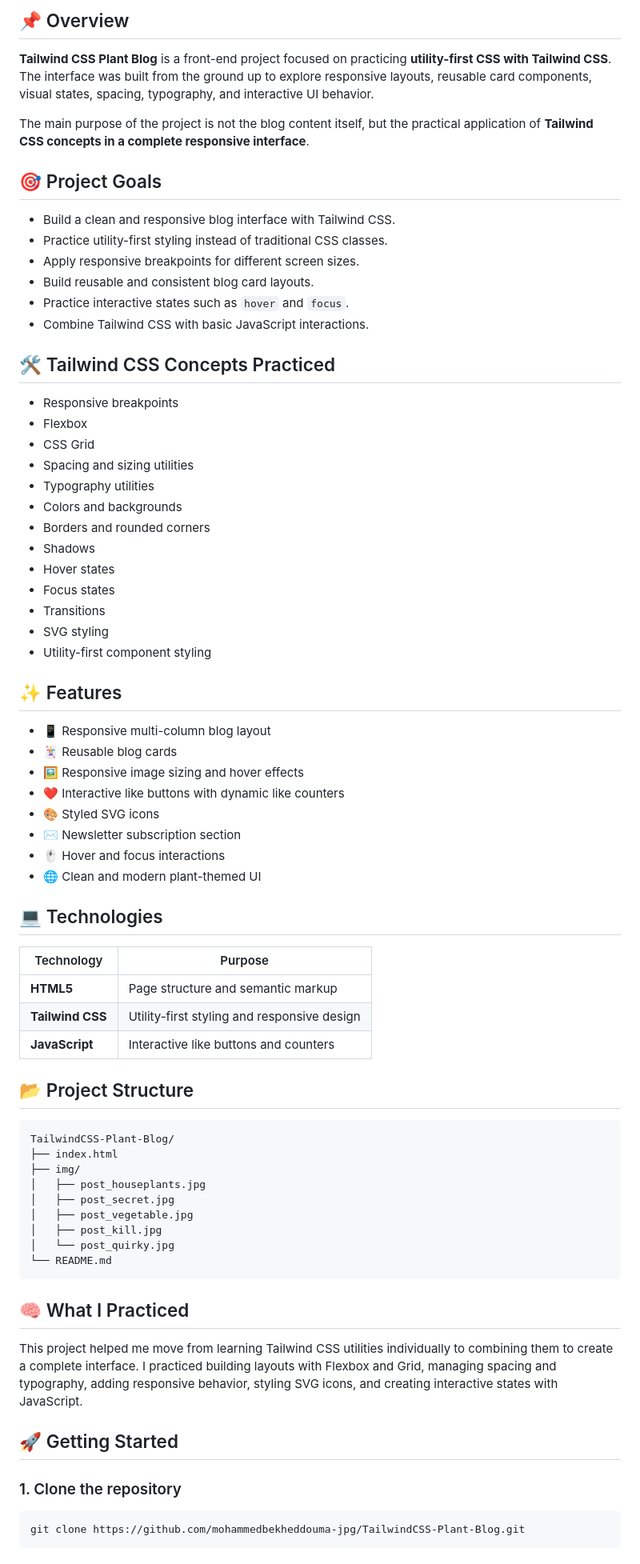
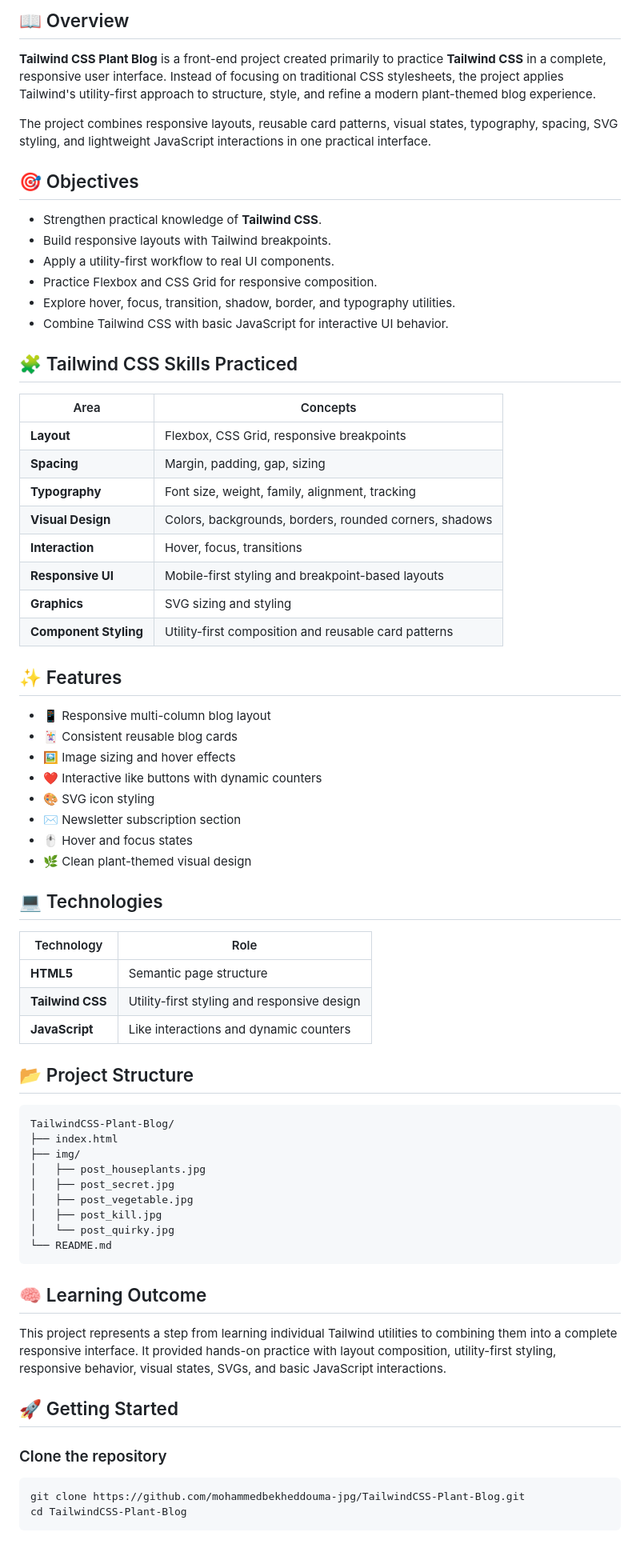
Before and after one commit to mohammedbekheddouma-jpg/TailwindCSS-Plant-Blog, a Markdown page: README.md, the part around one of its changes. Shown at 80% size. Drawn GitHub-style.

Commit message:
Polish README for portfolio presentation

````diff
--- a/README.md
+++ b/README.md
@@ -9,54 +11,51 @@
 </p>
 
-## 📌 Overview
+## 📖 Overview
 
-**Tailwind CSS Plant Blog** is a front-end project focused on practicing **utility-first CSS with Tailwind CSS**. The interface was built from the ground up to explore responsive layouts, reusable card components, visual states, spacing, typography, and interactive UI behavior.
+**Tailwind CSS Plant Blog** is a front-end project created primarily to practice **Tailwind CSS** in a complete, responsive user interface. Instead of focusing on traditional CSS stylesheets, the project applies Tailwind's utility-first approach to structure, style, and refine a modern plant-themed blog experience.
 
-The main purpose of the project is not the blog content itself, but the practical application of **Tailwind CSS concepts in a complete responsive interface**.
+The project combines responsive layouts, reusable card patterns, visual states, typography, spacing, SVG styling, and lightweight JavaScript interactions in one practical interface.
 
-## 🎯 Project Goals
+## 🎯 Objectives
 
-- Build a clean and responsive blog interface with Tailwind CSS.
-- Practice utility-first styling instead of traditional CSS classes.
-- Apply responsive breakpoints for different screen sizes.
-- Build reusable and consistent blog card layouts.
-- Practice interactive states such as `hover` and `focus`.
-- Combine Tailwind CSS with basic JavaScript interactions.
+- Strengthen practical knowledge of **Tailwind CSS**.
+- Build responsive layouts with Tailwind breakpoints.
+- Apply a utility-first workflow to real UI components.
+- Practice Flexbox and CSS Grid for responsive composition.
+- Explore hover, focus, transition, shadow, border, and typography utilities.
+- Combine Tailwind CSS with basic JavaScript for interactive UI behavior.
 
-## 🛠️ Tailwind CSS Concepts Practiced
+## 🧩 Tailwind CSS Skills Practiced
 
-- Responsive breakpoints
-- Flexbox
-- CSS Grid
-- Spacing and sizing utilities
-- Typography utilities
-- Colors and backgrounds
-- Borders and rounded corners
-- Shadows
-- Hover states
-- Focus states
-- Transitions
-- SVG styling
-- Utility-first component styling
+| Area | Concepts |
+|---|---|
+| **Layout** | Flexbox, CSS Grid, responsive breakpoints |
+| **Spacing** | Margin, padding, gap, sizing |
+| **Typography** | Font size, weight, family, alignment, tracking |
+| **Visual Design** | Colors, backgrounds, borders, rounded corners, shadows |
+| **Interaction** | Hover, focus, transitions |
+| **Responsive UI** | Mobile-first styling and breakpoint-based layouts |
+| **Graphics** | SVG sizing and styling |
+| **Component Styling** | Utility-first composition and reusable card patterns |
 
 ## ✨ Features
 
 - 📱 Responsive multi-column blog layout
-- 🃏 Reusable blog cards
-- 🖼️ Responsive image sizing and hover effects
-- ❤️ Interactive like buttons with dynamic like counters
-- 🎨 Styled SVG icons
+- 🃏 Consistent reusable blog cards
+- 🖼️ Image sizing and hover effects
+- ❤️ Interactive like buttons with dynamic counters
+- 🎨 SVG icon styling
 - ✉️ Newsletter subscription section
-- 🖱️ Hover and focus interactions
-- 🌐 Clean and modern plant-themed UI
+- 🖱️ Hover and focus states
+- 🌿 Clean plant-themed visual design
 
 ## 💻 Technologies
 
-| Technology | Purpose |
+| Technology | Role |
 |---|---|
-| **HTML5** | Page structure and semantic markup |
+| **HTML5** | Semantic page structure |
 | **Tailwind CSS** | Utility-first styling and responsive design |
-| **JavaScript** | Interactive like buttons and counters |
+| **JavaScript** | Like interactions and dynamic counters |
 
 ## 📂 Project Structure
 
@@ -72,15 +71,16 @@ TailwindCSS-Plant-Blog/
 └── README.md
 ```
 
-## 🧠 What I Practiced
+## 🧠 Learning Outcome
 
-This project helped me move from learning Tailwind CSS utilities individually to combining them to create a complete interface. I practiced building layouts with Flexbox and Grid, managing spacing and typography, adding responsive behavior, styling SVG icons, and creating interactive states with JavaScript.
+This project represents a step from learning individual Tailwind utilities to combining them into a complete responsive interface. It provided hands-on practice with layout composition, utility-first styling, responsive behavior, visual states, SVGs, and basic JavaScript interactions.
 
 ## 🚀 Getting Started
 
-### 1. Clone the repository
+### Clone the repository
 
 ```bash
 git clone https://github.com/mohammedbekheddouma-jpg/TailwindCSS-Plant-Blog.git
+cd TailwindCSS-Plant-Blog
 ```
 
````
Also changed, not shown: other parts of README.md (+9 -9 lines).
